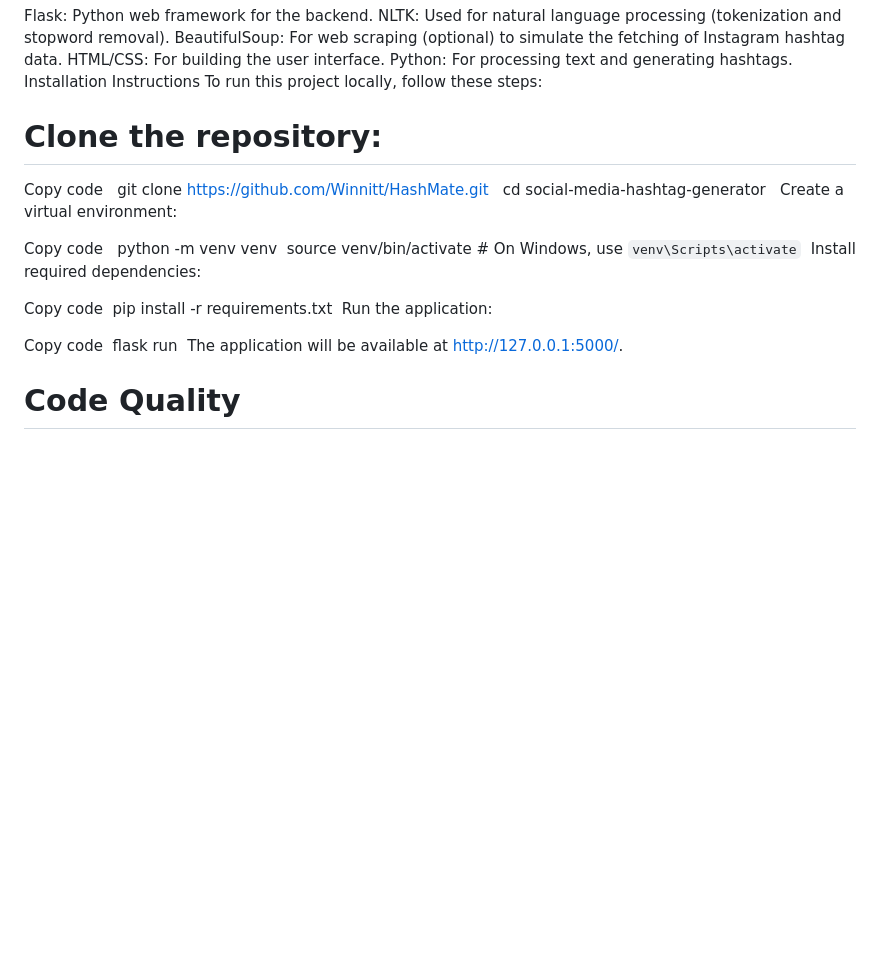
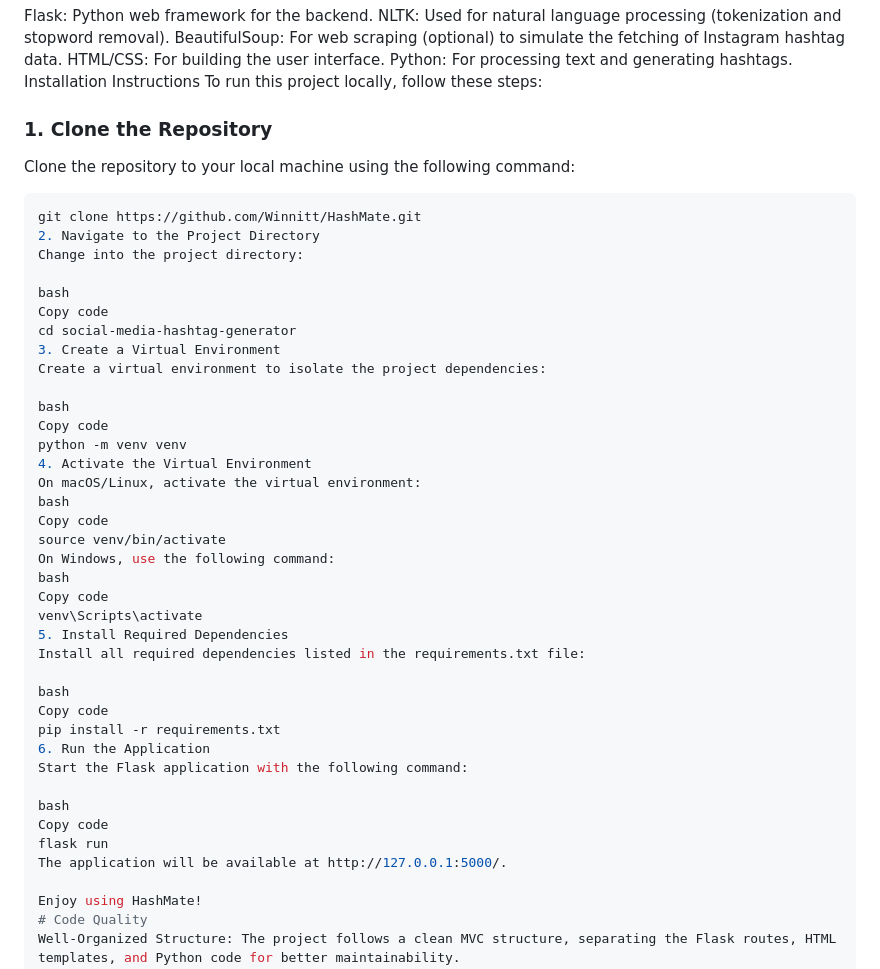
Before and after one commit to Winnitt/HashMate, a Markdown page: README.md, the part around the change. Drawn GitHub-style; blank space fills up the shorter version.

Commit message:
Resolve merge conflicts

````diff
--- a/README.md
+++ b/README.md
@@ -35,30 +35,46 @@ Python: For processing text and generating hashtags.
 Installation Instructions
 To run this project locally, follow these steps:
 
-# Clone the repository:
+### 1. Clone the Repository
+Clone the repository to your local machine using the following command:
+```bash
+git clone https://github.com/Winnitt/HashMate.git
+2. Navigate to the Project Directory
+Change into the project directory:
 
+bash
+Copy code
+cd social-media-hashtag-generator
+3. Create a Virtual Environment
+Create a virtual environment to isolate the project dependencies:
 
-Copy code &nbsp;
-git clone https://github.com/Winnitt/HashMate.git &nbsp;
-cd social-media-hashtag-generator &nbsp;
-Create a virtual environment: &nbsp;
+bash
+Copy code
+python -m venv venv
+4. Activate the Virtual Environment
+On macOS/Linux, activate the virtual environment:
+bash
+Copy code
+source venv/bin/activate
+On Windows, use the following command:
+bash
+Copy code
+venv\Scripts\activate
+5. Install Required Dependencies
+Install all required dependencies listed in the requirements.txt file:
 
+bash
+Copy code
+pip install -r requirements.txt
+6. Run the Application
+Start the Flask application with the following command:
 
-Copy code &nbsp;
-python -m venv venv&nbsp;
-source venv/bin/activate  # On Windows, use `venv\Scripts\activate`&nbsp;
-Install required dependencies:&nbsp;
+bash
+Copy code
+flask run
+The application will be available at http://127.0.0.1:5000/.
 
-
-Copy code&nbsp;
-pip install -r requirements.txt&nbsp;
-Run the application:&nbsp;
-
-
-Copy code&nbsp;
-flask run&nbsp;
-The application will be available at http://127.0.0.1:5000/.&nbsp;
-
+Enjoy using HashMate!
 # Code Quality
 Well-Organized Structure: The project follows a clean MVC structure, separating the Flask routes, HTML templates, and Python code for better maintainability.
 Readable and Maintainable: The code uses clear naming conventions and comments for easy readability.
````
